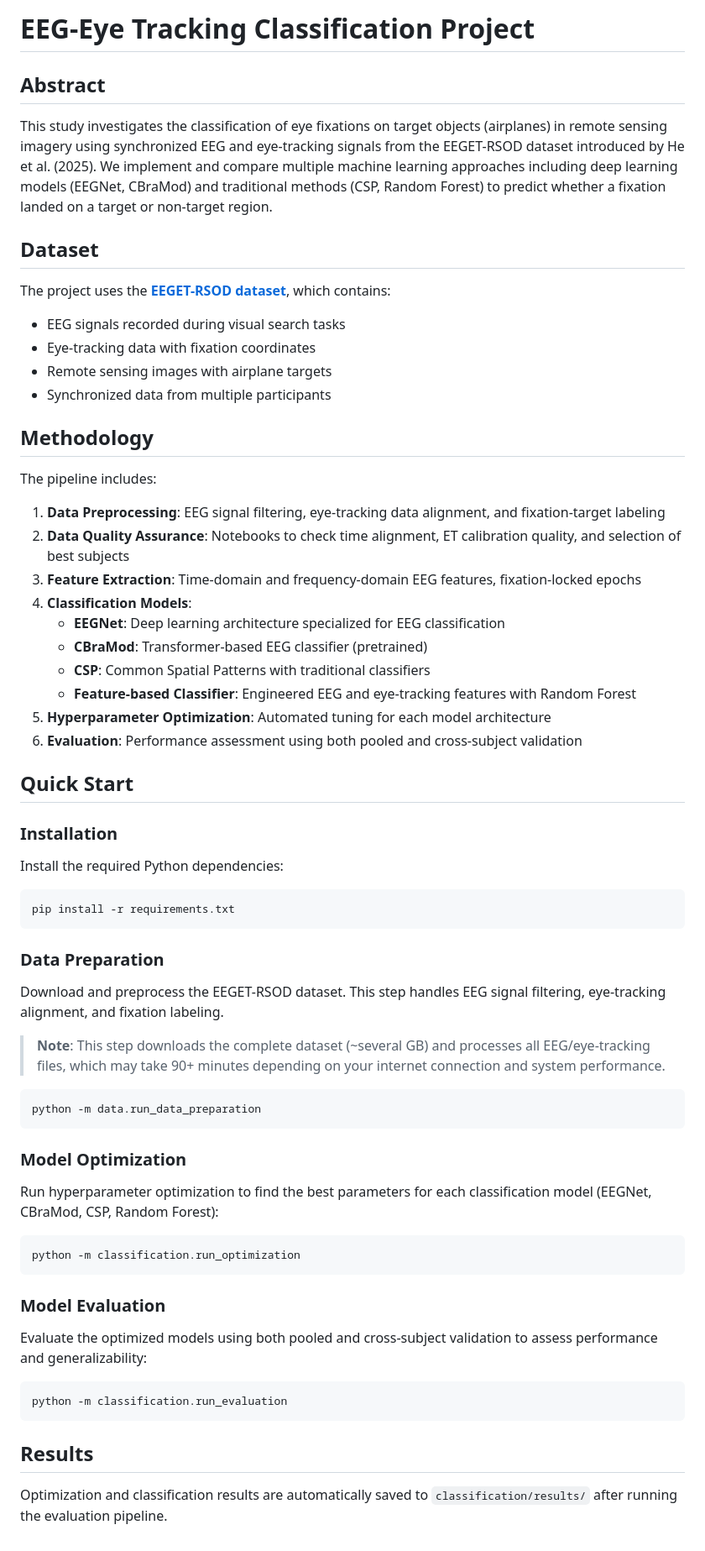
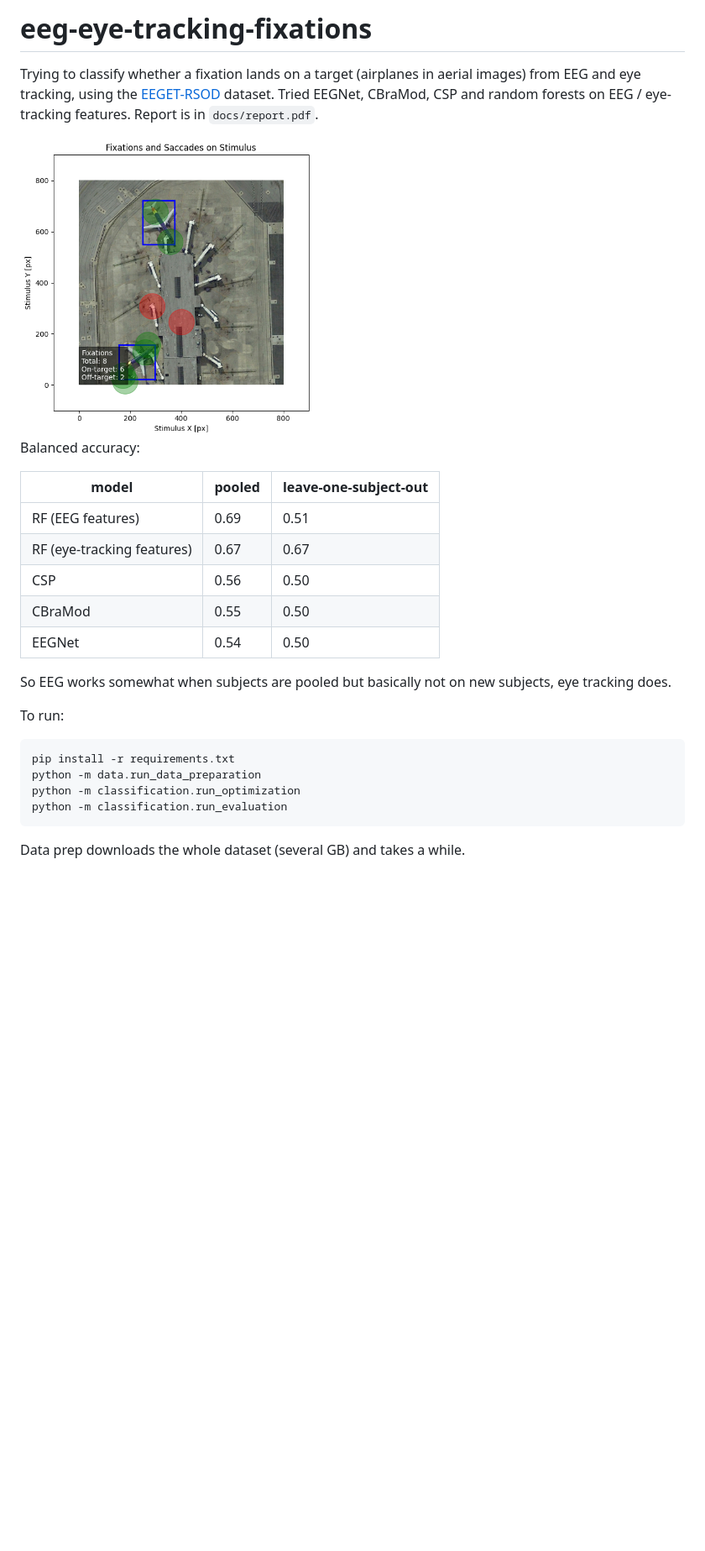
Before and after one commit to jaron-schaefer/eeg-eye-tracking-fixations, a Markdown page: README.md, the part around the change. Shown at 84% size. GitHub-like rendering; pictures changed too: docs/figures/fixations_example.png (added); blank space fills up the shorter version.

````diff
--- a/README.md
+++ b/README.md
@@ -1,61 +1,30 @@
-# EEG-Eye Tracking Classification Project
+# eeg-eye-tracking-fixations
 
-## Abstract
+Trying to classify whether a fixation lands on a target (airplanes in aerial images) from EEG and eye tracking,
+using the [EEGET-RSOD](https://figshare.com/articles/dataset/EEGET-RSOD/26943565) dataset. Tried EEGNet, CBraMod,
+CSP and random forests on EEG / eye-tracking features. Report is in `docs/report.pdf`.
 
-This study investigates the classification of eye fixations on target objects (airplanes) in remote sensing imagery using synchronized EEG and eye-tracking signals from the EEGET-RSOD dataset introduced by He et al. (2025). We implement and compare multiple machine learning approaches including deep learning models (EEGNet, CBraMod) and traditional methods (CSP, Random Forest) to predict whether a fixation landed on a target or non-target region.
+<img src="docs/figures/fixations_example.png" width="350">
 
-## Dataset
+Balanced accuracy:
 
-The project uses the [**EEGET-RSOD dataset**](https://figshare.com/articles/dataset/EEGET-RSOD/26943565), which contains:
-- EEG signals recorded during visual search tasks
-- Eye-tracking data with fixation coordinates
-- Remote sensing images with airplane targets
-- Synchronized data from multiple participants
+| model | pooled | leave-one-subject-out |
+|---|---|---|
+| RF (EEG features) | 0.69 | 0.51 |
+| RF (eye-tracking features) | 0.67 | 0.67 |
+| CSP | 0.56 | 0.50 |
+| CBraMod | 0.55 | 0.50 |
+| EEGNet | 0.54 | 0.50 |
 
+So EEG works somewhat when subjects are pooled but basically not on new subjects, eye tracking does.
 
-## Methodology
+To run:
 
-The pipeline includes:
-
-1. **Data Preprocessing**: EEG signal filtering, eye-tracking data alignment, and fixation-target labeling
-2. **Data Quality Assurance**: Notebooks to check time alignment, ET calibration quality, and selection of best subjects
-3. **Feature Extraction**: Time-domain and frequency-domain EEG features, fixation-locked epochs
-4. **Classification Models**:
-   - **EEGNet**: Deep learning architecture specialized for EEG classification
-   - **CBraMod**: Transformer-based EEG classifier (pretrained)
-   - **CSP**: Common Spatial Patterns with traditional classifiers
-   - **Feature-based Classifier**: Engineered EEG and eye-tracking features with Random Forest
-5. **Hyperparameter Optimization**: Automated tuning for each model architecture
-6. **Evaluation**: Performance assessment using both pooled and cross-subject validation
-
-## Quick Start
-
-### Installation
-Install the required Python dependencies:
-```bash
+```
 pip install -r requirements.txt
-```
-
-### Data Preparation
-Download and preprocess the EEGET-RSOD dataset. This step handles EEG signal filtering, eye-tracking alignment, and fixation labeling.
-> **Note**: This step downloads the complete dataset (~several GB) and processes all EEG/eye-tracking files, which may take 90+ minutes depending on your internet connection and system performance.
-
-```bash
 python -m data.run_data_preparation
-```
-
-### Model Optimization
-Run hyperparameter optimization to find the best parameters for each classification model (EEGNet, CBraMod, CSP, Random Forest):
-```bash
 python -m classification.run_optimization
-```
-
-### Model Evaluation
-Evaluate the optimized models using both pooled and cross-subject validation to assess performance and generalizability:
-```bash
 python -m classification.run_evaluation
 ```
 
-## Results
-
-Optimization and classification results are automatically saved to `classification/results/` after running the evaluation pipeline.
+Data prep downloads the whole dataset (several GB) and takes a while.
````
Also changed, not shown: 18 other files.
